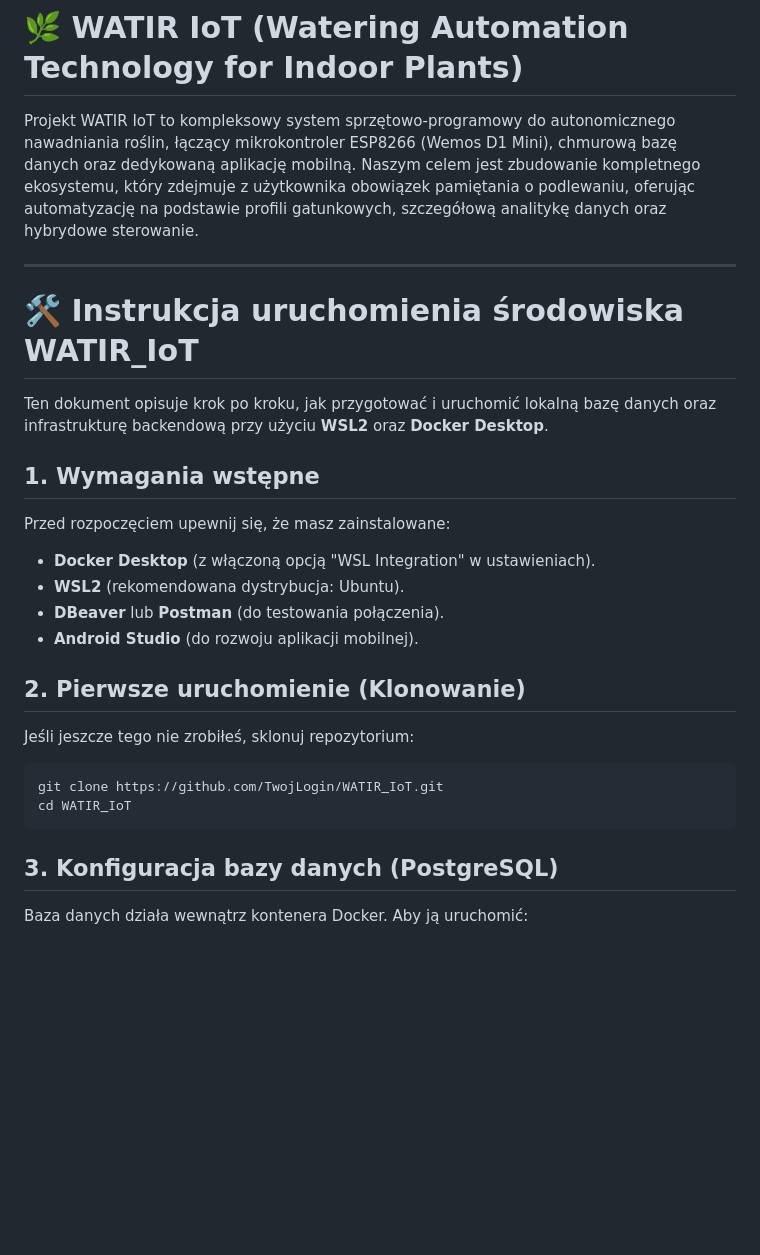
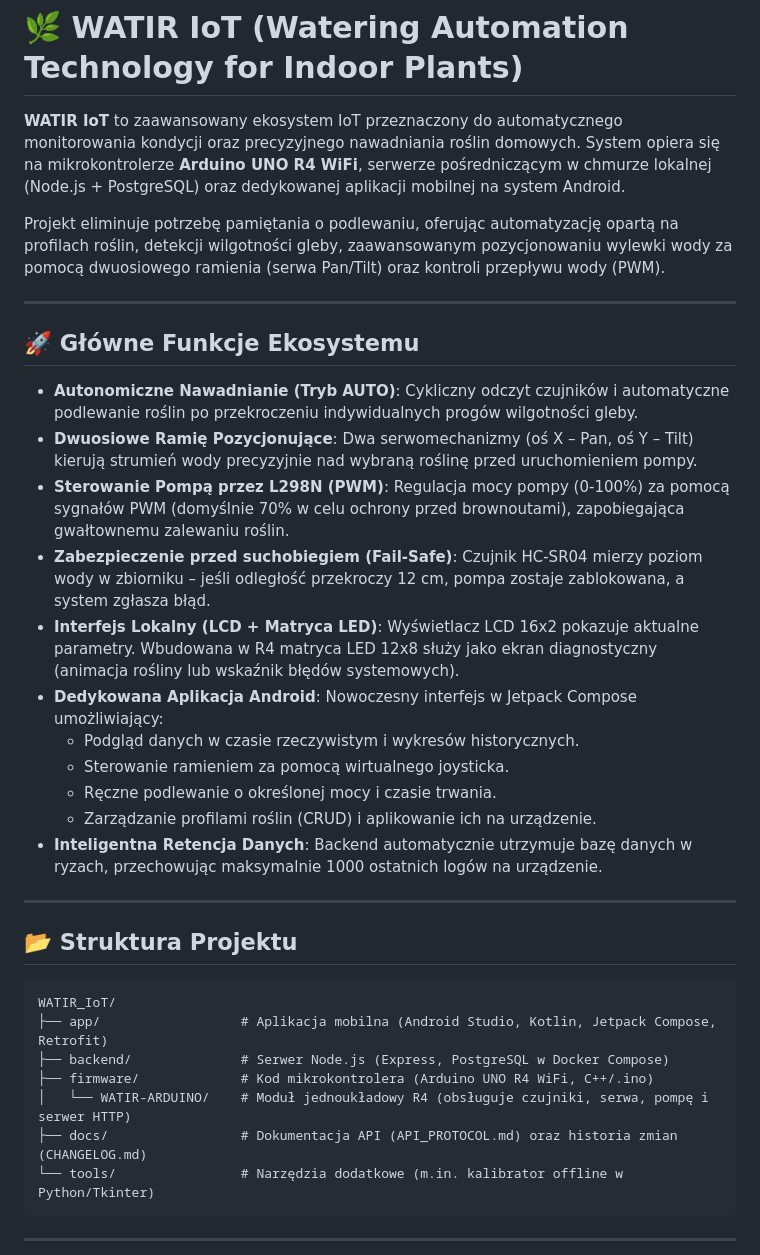
Before and after one commit to BaDaQu/WATIR_IoT, a Markdown page: README.md, the part around one of its changes. Rendered like a GitHub page; blank space fills up the shorter version.

````diff
--- a/README.md
+++ b/README.md
@@ -1,27 +1,38 @@
 # 🌿 WATIR IoT (Watering Automation Technology for Indoor Plants)
 
-Projekt WATIR IoT to kompleksowy system sprzętowo-programowy do autonomicznego nawadniania roślin, łączący mikrokontroler ESP8266 (Wemos D1 Mini), chmurową bazę danych oraz dedykowaną aplikację mobilną. Naszym celem jest zbudowanie kompletnego ekosystemu, który zdejmuje z użytkownika obowiązek pamiętania o podlewaniu, oferując automatyzację na podstawie profili gatunkowych, szczegółową analitykę danych oraz hybrydowe sterowanie.
+**WATIR IoT** to zaawansowany ekosystem IoT przeznaczony do automatycznego monitorowania kondycji oraz precyzyjnego nawadniania roślin domowych. System opiera się na mikrokontrolerze **Arduino UNO R4 WiFi**, serwerze pośredniczącym w chmurze lokalnej (Node.js + PostgreSQL) oraz dedykowanej aplikacji mobilnej na system Android.
+
+Projekt eliminuje potrzebę pamiętania o podlewaniu, oferując automatyzację opartą na profilach roślin, detekcji wilgotności gleby, zaawansowanym pozycjonowaniu wylewki wody za pomocą dwuosiowego ramienia (serwa Pan/Tilt) oraz kontroli przepływu wody (PWM).
 
 ---
 
-# 🛠️ Instrukcja uruchomienia środowiska WATIR_IoT
+## 🚀 Główne Funkcje Ekosystemu
 
-Ten dokument opisuje krok po kroku, jak przygotować i uruchomić lokalną bazę danych oraz infrastrukturę backendową przy użyciu **WSL2** oraz **Docker Desktop**.
+*   **Autonomiczne Nawadnianie (Tryb AUTO)**: Cykliczny odczyt czujników i automatyczne podlewanie roślin po przekroczeniu indywidualnych progów wilgotności gleby.
+*   **Dwuosiowe Ramię Pozycjonujące**: Dwa serwomechanizmy (oś X – Pan, oś Y – Tilt) kierują strumień wody precyzyjnie nad wybraną roślinę przed uruchomieniem pompy.
+*   **Sterowanie Pompą przez L298N (PWM)**: Regulacja mocy pompy (0-100%) za pomocą sygnałów PWM (domyślnie 70% w celu ochrony przed brownoutami), zapobiegająca gwałtownemu zalewaniu roślin.
+*   **Zabezpieczenie przed suchobiegiem (Fail-Safe)**: Czujnik HC-SR04 mierzy poziom wody w zbiorniku – jeśli odległość przekroczy 12 cm, pompa zostaje zablokowana, a system zgłasza błąd.
+*   **Interfejs Lokalny (LCD + Matryca LED)**: Wyświetlacz LCD 16x2 pokazuje aktualne parametry. Wbudowana w R4 matryca LED 12x8 służy jako ekran diagnostyczny (animacja rośliny lub wskaźnik błędów systemowych).
+*   **Dedykowana Aplikacja Android**: Nowoczesny interfejs w Jetpack Compose umożliwiający:
+    *   Podgląd danych w czasie rzeczywistym i wykresów historycznych.
+    *   Sterowanie ramieniem za pomocą wirtualnego joysticka.
+    *   Ręczne podlewanie o określonej mocy i czasie trwania.
+    *   Zarządzanie profilami roślin (CRUD) i aplikowanie ich na urządzenie.
+*   **Inteligentna Retencja Danych**: Backend automatycznie utrzymuje bazę danych w ryzach, przechowując maksymalnie 1000 ostatnich logów na urządzenie.
 
-## 1. Wymagania wstępne
-Przed rozpoczęciem upewnij się, że masz zainstalowane:
-*   **Docker Desktop** (z włączoną opcją "WSL Integration" w ustawieniach).
-*   **WSL2** (rekomendowana dystrybucja: Ubuntu).
-*   **DBeaver** lub **Postman** (do testowania połączenia).
-*   **Android Studio** (do rozwoju aplikacji mobilnej).
+---
 
-## 2. Pierwsze uruchomienie (Klonowanie)
-Jeśli jeszcze tego nie zrobiłeś, sklonuj repozytorium:
-```bash
-git clone https://github.com/TwojLogin/WATIR_IoT.git
-cd WATIR_IoT
+## 📂 Struktura Projektu
+
+```text
+WATIR_IoT/
+├── app/                  # Aplikacja mobilna (Android Studio, Kotlin, Jetpack Compose, Retrofit)
+├── backend/              # Serwer Node.js (Express, PostgreSQL w Docker Compose)
+├── firmware/             # Kod mikrokontrolera (Arduino UNO R4 WiFi, C++/.ino)
+│   └── WATIR-ARDUINO/    # Moduł jednoukładowy R4 (obsługuje czujniki, serwa, pompę i serwer HTTP)
+├── docs/                 # Dokumentacja API (API_PROTOCOL.md) oraz historia zmian (CHANGELOG.md)
+└── tools/                # Narzędzia dodatkowe (m.in. kalibrator offline w Python/Tkinter)
 ```
 
-## 3. Konfiguracja bazy danych (PostgreSQL)
-Baza danych działa wewnątrz kontenera Docker. Aby ją uruchomić:
+---
 
````
Also changed, not shown: other parts of README.md (+100 -41 lines).
